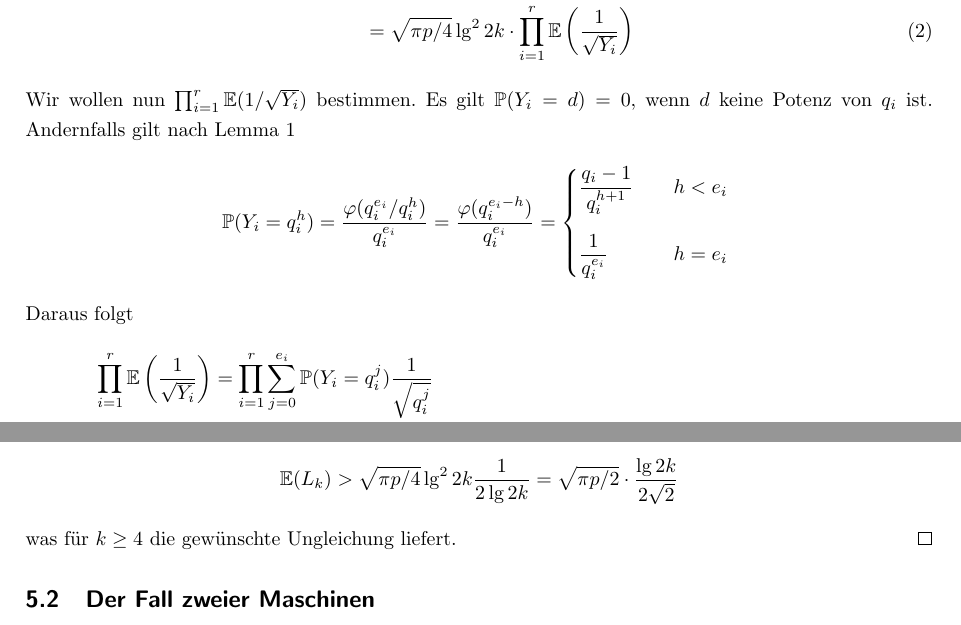
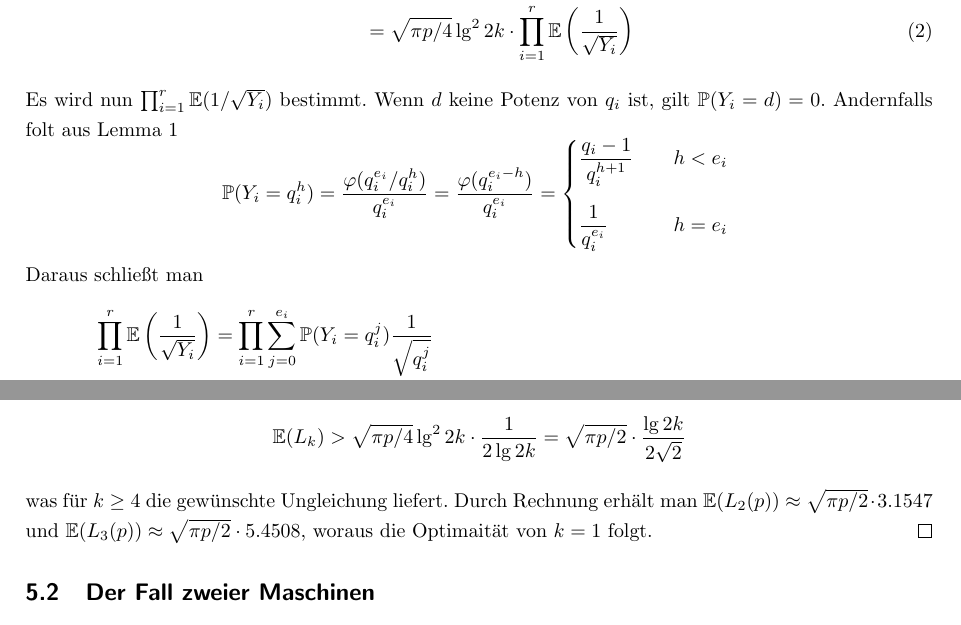
Before and after one commit to finn-rudolph/rhok, a LaTeX document (article/rhok.tex): two parts of pages 10 and 11 of 11, joined at a grey line, cut so that both start at the same text. Compiled offline with pdfLaTeX.

Commit message:
Finish M = 1 proof

```diff
--- a/article/rhok.tex
+++ b/article/rhok.tex
@@ -311,10 +312,10 @@ In diesem Abschnitt wird die Frage behandelt, wie der Paramter $k$ bei $M$ Masch
         \E(L_k)
-         & = \E \left ( \sqrt{\pi p / 2} \lg^2 2k \cdot \frac {1} {\sqrt{2Y - 1}} \right )                     \\
-         & = \sqrt{\pi p / 2} \lg^2 2k \cdot \E \left ( \frac 1 {\sqrt{2Y - 1}} \right )                       \\
-         & \ge \sqrt{\pi p / 4} \lg^2 2k \cdot \E \left ( \frac 1 {\sqrt{Y}} \right )                          \\
-         & = \sqrt{\pi p / 4} \lg^2 2k \cdot \prod_{i = 1}^r \E \left ( \frac 1 {\sqrt {Y_i}} \right ) \tag{2}
-    \end{align*}
-    Wir wollen nun $\prod_{i = 1}^r \E(1/\sqrt{Y_i})$ bestimmen. Es gilt $\mathbb{P}(Y_i = d) = 0$, wenn $d$ keine Potenz von $q_i$ ist. Andernfalls gilt nach Lemma 1
+         & = \E \left ( \sqrt{\pi p / 2} \lg^2 2k \cdot \frac {1} {\sqrt{2Y - 1}} \right ) \nonumber               \\
+         & = \sqrt{\pi p / 2} \lg^2 2k \cdot \E \left ( \frac 1 {\sqrt{2Y - 1}} \right ) \nonumber                 \\
+         & \ge \sqrt{\pi p / 4} \lg^2 2k \cdot \E \left ( \frac 1 {\sqrt{Y}} \right ) \nonumber                    \\
+         & = \sqrt{\pi p / 4} \lg^2 2k \cdot \prod_{i = 1}^r \E \left ( \frac 1 {\sqrt {Y_i}} \right ) \label{elk}
+    \end{align}
+    Es wird nun $\prod_{i = 1}^r \E(1/\sqrt{Y_i})$ bestimmt. Wenn $d$ keine Potenz von $q_i$ ist, gilt $\mathbb{P}(Y_i = d) = 0$. Andernfalls folt aus Lemma 1
     \begin{equation*}
         \mathbb{P}(Y_i = q_i^{h})
         = \frac {\varphi(q_i^{e_i} / q_i^h)}{q_i^{e_i}}
@@ -324,7 +325,7 @@ In diesem Abschnitt wird die Frage behandelt, wie der Paramter $k$ bei $M$ Masch
             \frac {1} {q_i^{e_i}}         & \quad $h = e_i$              \\
         \end{dcases*}
     \end{equation*}
-    Daraus folgt
+    Daraus schließt man
     \begin{align*}
         \prod_{i = 1}^r \E \left ( \frac 1 {\sqrt {Y_i}} \right )
          & = \prod_{i = 1}^r \sum_{j = 0}^{e_i} \mathbb{P}(Y_i = q_i^j) \frac {1} {\sqrt{q_i^j}}                                                                                                                                                                                      \\
@@ -346,7 +347,7 @@ In diesem Abschnitt wird die Frage behandelt, wie der Paramter $k$ bei $M$ Masch
     \begin{align*}
-        \E(L_k) > \sqrt{\pi p / 4} \lg^2 2k \frac {1} {2 \lg 2k} = \sqrt {\pi p / 2} \cdot \frac {\lg 2k} {2 \sqrt 2}
+        \E(L_k) > \sqrt{\pi p / 4} \lg^2 2k \cdot \frac {1} {2 \lg 2k} = \sqrt {\pi p / 2} \cdot \frac {\lg 2k} {2 \sqrt 2}
     \end{align*}
-    was für $k \ge 4$ die gewünschte Ungleichung liefert.
+    was für $k \ge 4$ die gewünschte Ungleichung liefert. Durch Rechnung erhält man $\E(L_2(p)) \approx \sqrt{\pi p / 2} \cdot 3.1547$ und $\E(L_3(p)) \approx \sqrt{\pi p /2} \cdot 5.4508$, woraus die Optimaität von $k = 1$ folgt.
 \end{proof}
 
 \subsection{Der Fall zweier Maschinen}
```
Also changed, not shown: article/rhok.tex (11 more changed lines).
